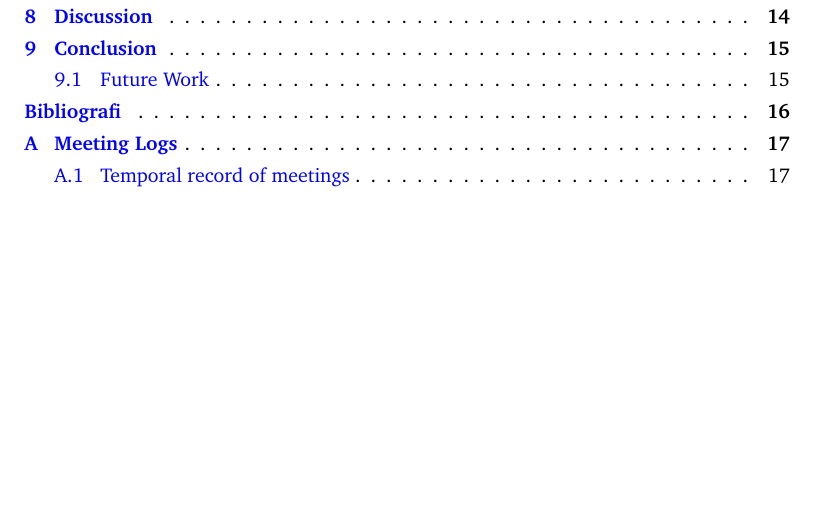
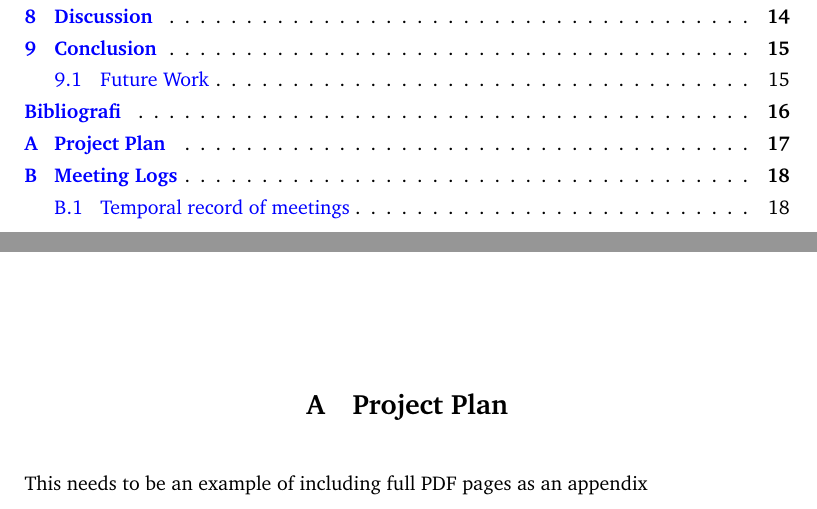
Before and after one commit to COPCSE-NTNU/bachelor-thesis-NTNU, a LaTeX thesis (BachelorExample.tex, which reads inc/projectplan.tex, ntnuthesis/ntnubachelorthesis.cls): part of page 5 of 25 before the commit and two parts of pages 5 and 25 of 26 after it, the two joined at a grey line, cut so that both start at the same text, the shorter picture padded with empty space. Compiled offline with pdfLaTeX.

Commit message:
Updates from ShareLaTeX

```diff
--- /dev/null
+++ b/inc/projectplan.tex
@@ -0,0 +1,4 @@
+\chapter{Project Plan}
+\label{app:plan}
+
+This needs to be an example of including full PDF pages as an appendix
--- a/ntnuthesis/ntnubachelorthesis.cls
+++ b/ntnuthesis/ntnubachelorthesis.cls
@@ -50,6 +50,19 @@
 \RequirePackage{hyperref}
 \RequirePackage{color}              % For colouring text
 
+
+\RequirePackage{etoolbox}
+\RequirePackage{totcount,assoccnt}
+
+\newcounter{totalchapters}
+\newcounter{appendixchapters}
+\DeclareAssociatedCounters{chapter}{totalchapters,appendixchapters}
+\regtotcounter{totalchapters}
+\regtotcounter{appendixchapters}
+
+\newcounter{truechapters}
+\regtotcounter{truechapters}
+
 \hypersetup{colorlinks=true,
 		linkcolor=blue,          % color of internal links (change box color with linkbordercolor)
     citecolor=blue,        % color of links to bibliography
@@ -66,7 +79,14 @@
 \setlist[itemize,3]{label=$\cdot$}
 %\RequirePackage[absolute]{textpos}
 
+\preto\appendix{%
 
+\label{endofmain} % for page counting use
+  % save the number of true chapters
+  \setcounter{truechapters}{\value{chapter}}%
+  % reset the number of chapters
+  \setcounter{appendixchapters}{0}%
+}
 
 %% MAIN PART
 
@@ -709,8 +729,8 @@ Use $\backslash$useyear\{<year>\} to set year.
 	Kontaktperson: & \nmt@contact\\
 		&\\
 	N\o{}kkelord: & \nmt@keywordsNOR\\
-	Antall sider: & \pageref{LastPage}\\
-	Antall vedlegg: & \nmt@appnumber\\
+	Antall sider: & \pageref{endofmain}\\
+	Antall vedlegg: & \total{appendixchapters}\\
 	Tilgjengelighet: & \AA{}pen\\ % this needs updating \nmt@pubNOR}\\
 		&\\
 	\hline\\
@@ -747,8 +767,8 @@ Use $\backslash$useyear\{<year>\} to set year.
 	Contact Person: & \nmt@contact\\
 		&\\
 	Keywords: & \nmt@keywords\\
-	Pages: & \pageref{LastPage}\\
-	Attachments: & \nmt@appnumber\\
+	Pages: & \pageref{endofmain}\\
+	Attachments: & \total{appendixchapters}\\
 	Availability: & Open\\ % this needs updating to use \nmt@pub}\\
 		&\\
 	\hline\\
```
Also changed, not shown: BachelorExample.tex (+3 -3 lines).
